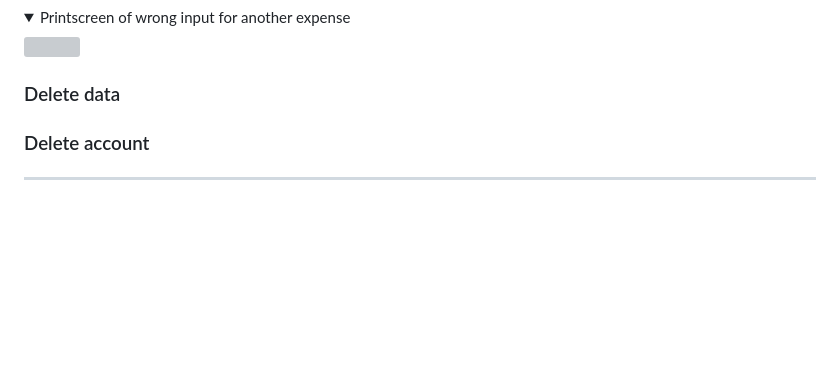
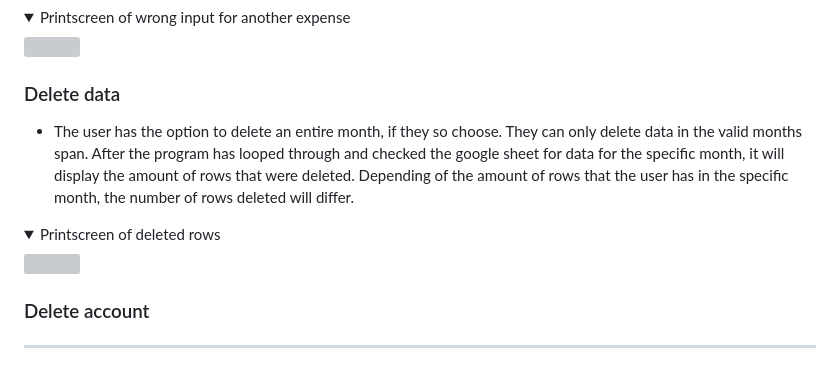
Before and after one commit to gStarhigh/pro3, a Markdown page: README.md, the part around the change. Rendered like a GitHub page; folded sections open; blank space fills up the shorter version; grey boxes are pictures that could not be loaded.

Commit message:
added testing info about delete data

```diff
--- a/README.md
+++ b/README.md
@@ -283,6 +283,11 @@ Depending on your choice different things will happen.
 
 
 ### Delete data
+- The user has the option to delete an entire month, if they so choose. They can only delete data in the valid months span. After the program has looped through and checked the google sheet for data for the specific month, it will display the amount of rows that were deleted. Depending of the amount of rows that the user has in the specific month, the number of rows deleted will differ.
+<details>
+<summary>Printscreen of deleted rows</summary>
+<img src="documentation/testing/delete_data.png">
+</details>
 
 
 ### Delete account
```
